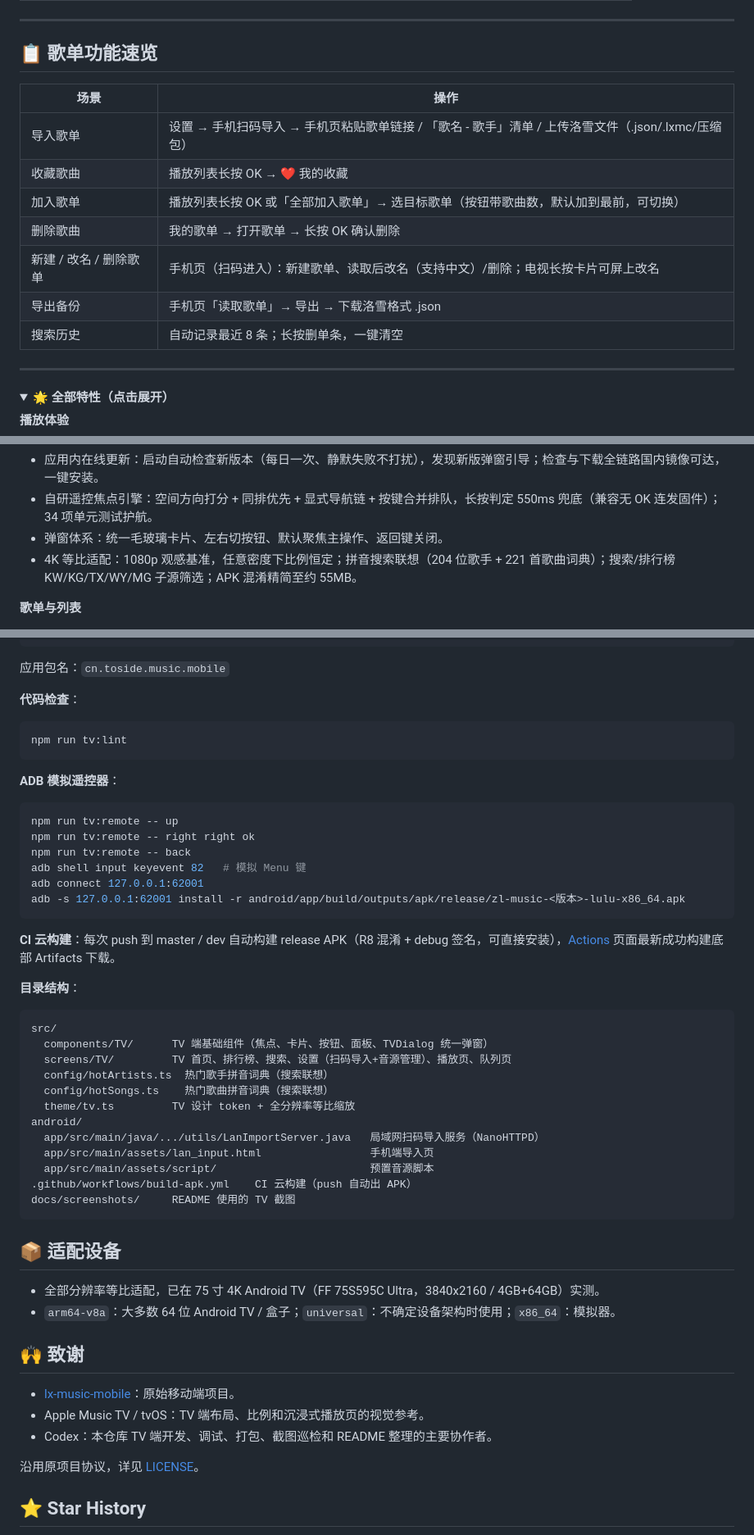
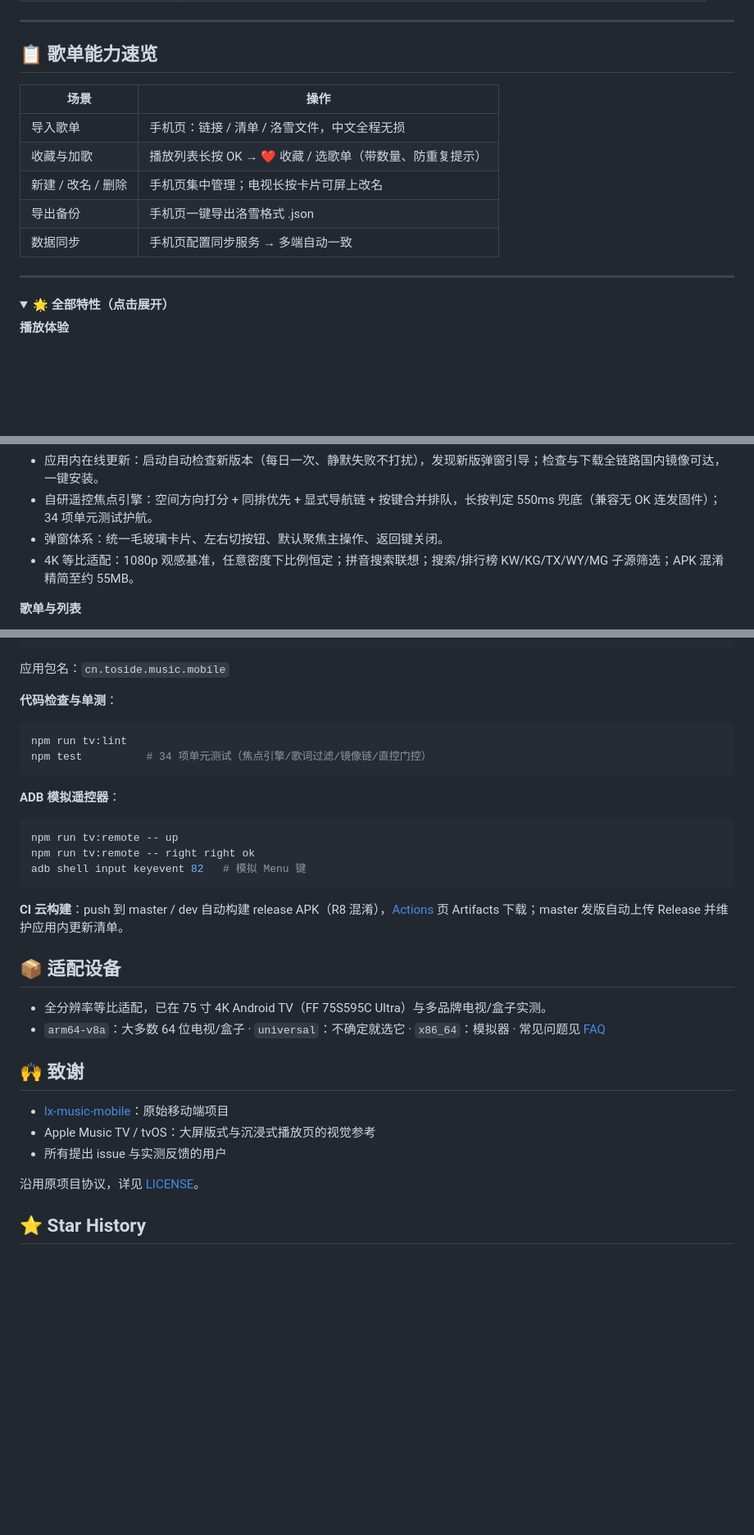
Before and after one commit to kaosZL/ZL_Musicos, a Markdown page: README.md, 3 parts joined by grey strips. Shown at 82% size. Drawn GitHub-style; folded sections open; blank space fills up the shorter version.

````diff
--- a/README.md
+++ b/README.md
@@ -87,17 +114,15 @@
 
 ---
 
-## 📋 歌单功能速览
+## 📋 歌单能力速览
 
 | 场景 | 操作 |
 | --- | --- |
-| 导入歌单 | 设置 → 手机扫码导入 → 手机页粘贴歌单链接 / 「歌名 - 歌手」清单 / 上传洛雪文件（.json/.lxmc/压缩包） |
-| 收藏歌曲 | 播放列表长按 OK → ❤ 我的收藏 |
-| 加入歌单 | 播放列表长按 OK 或「全部加入歌单」→ 选目标歌单（按钮带歌曲数，默认加到最前，可切换） |
-| 删除歌曲 | 我的歌单 → 打开歌单 → 长按 OK 确认删除 |
-| 新建 / 改名 / 删除歌单 | 手机页（扫码进入）：新建歌单、读取后改名（支持中文）/删除；电视长按卡片可屏上改名 |
-| 导出备份 | 手机页「读取歌单」→ 导出 → 下载洛雪格式 .json |
-| 搜索历史 | 自动记录最近 8 条；长按删单条，一键清空 |
+| 导入歌单 | 手机页：链接 / 清单 / 洛雪文件，中文全程无损 |
+| 收藏与加歌 | 播放列表长按 OK → ❤ 收藏 / 选歌单（带数量、防重复提示） |
+| 新建 / 改名 / 删除 | 手机页集中管理；电视长按卡片可屏上改名 |
+| 导出备份 | 手机页一键导出洛雪格式 .json |
+| 数据同步 | 手机页配置同步服务 → 多端自动一致 |
 
 ---
 
@@ -128,7 +153,7 @@
 - 应用内在线更新：启动自动检查新版本（每日一次、静默失败不打扰），发现新版弹窗引导；检查与下载全链路国内镜像可达，一键安装。
 - 自研遥控焦点引擎：空间方向打分 + 同排优先 + 显式导航链 + 按键合并排队，长按判定 550ms 兜底（兼容无 OK 连发固件）；34 项单元测试护航。
 - 弹窗体系：统一毛玻璃卡片、左右切按钮、默认聚焦主操作、返回键关闭。
-- 4K 等比适配：1080p 观感基准，任意密度下比例恒定；拼音搜索联想（204 位歌手 + 221 首歌曲词典）；搜索/排行榜 KW/KG/TX/WY/MG 子源筛选；APK 混淆精简至约 55MB。
+- 4K 等比适配：1080p 观感基准，任意密度下比例恒定；拼音搜索联想；搜索/排行榜 KW/KG/TX/WY/MG 子源筛选；APK 混淆精简至约 55MB。
 
 **歌单与列表**
 - 歌单导入：网易云/QQ/酷狗/酷我/咪咕歌单链接、「歌名 - 歌手」清单（逐首匹配、未匹配点名告知）、洛雪文件（.json/.lxmc/压缩包）；中文全程无损。
@@ -165,10 +190,11 @@ android/app/build/outputs/apk/release/zl-music-<版本>-lulu-universal.apk
 
 应用包名：`cn.toside.music.mobile`
 
-**代码检查**：
+**代码检查与单测**：
 
 ```bash
 npm run tv:lint
+npm test          # 34 项单元测试（焦点引擎/歌词过滤/镜像链/直控门控）
 ```
 
 **ADB 模拟遥控器**：
@@ -176,43 +202,23 @@ npm run tv:lint
 ```bash
 npm run tv:remote -- up
 npm run tv:remote -- right right ok
-npm run tv:remote -- back
 adb shell input keyevent 82   # 模拟 Menu 键
-adb connect 127.0.0.1:62001
-adb -s 127.0.0.1:62001 install -r android/app/build/outputs/apk/release/zl-music-<版本>-lulu-x86_64.apk
 ```
 
-**CI 云构建**：每次 push 到 master / dev 自动构建 release APK（R8 混淆 + debug 签名，可直接安装），[Actions](https://github.com/kaosZL/ZL_Musicos/actions) 页面最新成功构建底部 Artifacts 下载。
-
-**目录结构**：
-
-```text
-src/
-  components/TV/      TV 端基础组件（焦点、卡片、按钮、面板、TVDialog 统一弹窗）
-  screens/TV/         TV 首页、排行榜、搜索、设置（扫码导入+音源管理）、播放页、队列页
-  config/hotArtists.ts  热门歌手拼音词典（搜索联想）
-  config/hotSongs.ts    热门歌曲拼音词典（搜索联想）
-  theme/tv.ts         TV 设计 token + 全分辨率等比缩放
-android/
-  app/src/main/java/.../utils/LanImportServer.java   局域网扫码导入服务（NanoHTTPD）
-  app/src/main/assets/lan_input.html                 手机端导入页
-  app/src/main/assets/script/                        预置音源脚本
-.github/workflows/build-apk.yml    CI 云构建（push 自动出 APK）
-docs/screenshots/     README 使用的 TV 截图
-```
+**CI 云构建**：push 到 master / dev 自动构建 release APK（R8 混淆），[Actions](https://github.com/kaosZL/ZL_Musicos/actions) 页 Artifacts 下载；master 发版自动上传 Release 并维护应用内更新清单。
 
 </details>
 
 ## 📦 适配设备
 
-- 全部分辨率等比适配，已在 75 寸 4K Android TV（FF 75S595C Ultra，3840x2160 / 4GB+64GB）实测。
-- `arm64-v8a`：大多数 64 位 Android TV / 盒子；`universal`：不确定设备架构时使用；`x86_64`：模拟器。
+- 全分辨率等比适配，已在 75 寸 4K Android TV（FF 75S595C Ultra）与多品牌电视/盒子实测。
+- `arm64-v8a`：大多数 64 位电视/盒子 · `universal`：不确定就选它 · `x86_64`：模拟器 · 常见问题见 [FAQ](FAQ.md)
 
 ## 🙌 致谢
 
-- [lx-music-mobile](https://github.com/lyswhut/lx-music-mobile)：原始移动端项目。
-- Apple Music TV / tvOS：TV 端布局、比例和沉浸式播放页的视觉参考。
-- Codex：本仓库 TV 端开发、调试、打包、截图巡检和 README 整理的主要协作者。
+- [lx-music-mobile](https://github.com/lyswhut/lx-music-mobile)：原始移动端项目
+- Apple Music TV / tvOS：大屏版式与沉浸式播放页的视觉参考
+- 所有提出 issue 与实测反馈的用户
 
 沿用原项目协议，详见 [LICENSE](LICENSE)。
 
````
Also changed, not shown: other parts of README.md (+73 -46 lines), docs/screenshots/手机-数据同步.png (renamed from docs/screenshots/手机互联.png), docs/screenshots/手机-歌单导入.png (added), docs/screenshots/手机-歌单管理.png (added), docs/screenshots/手机-运行日志.png (added), docs/screenshots/手机-音源导入.png (added).
